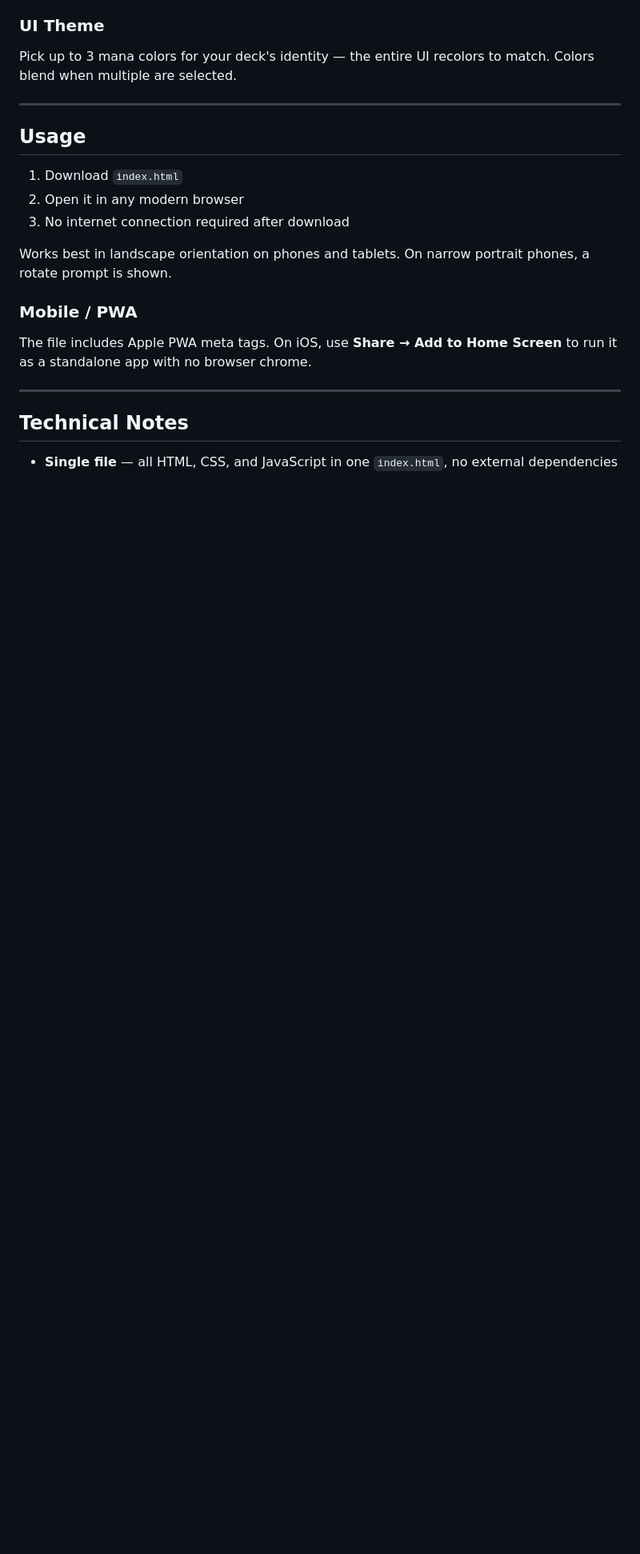
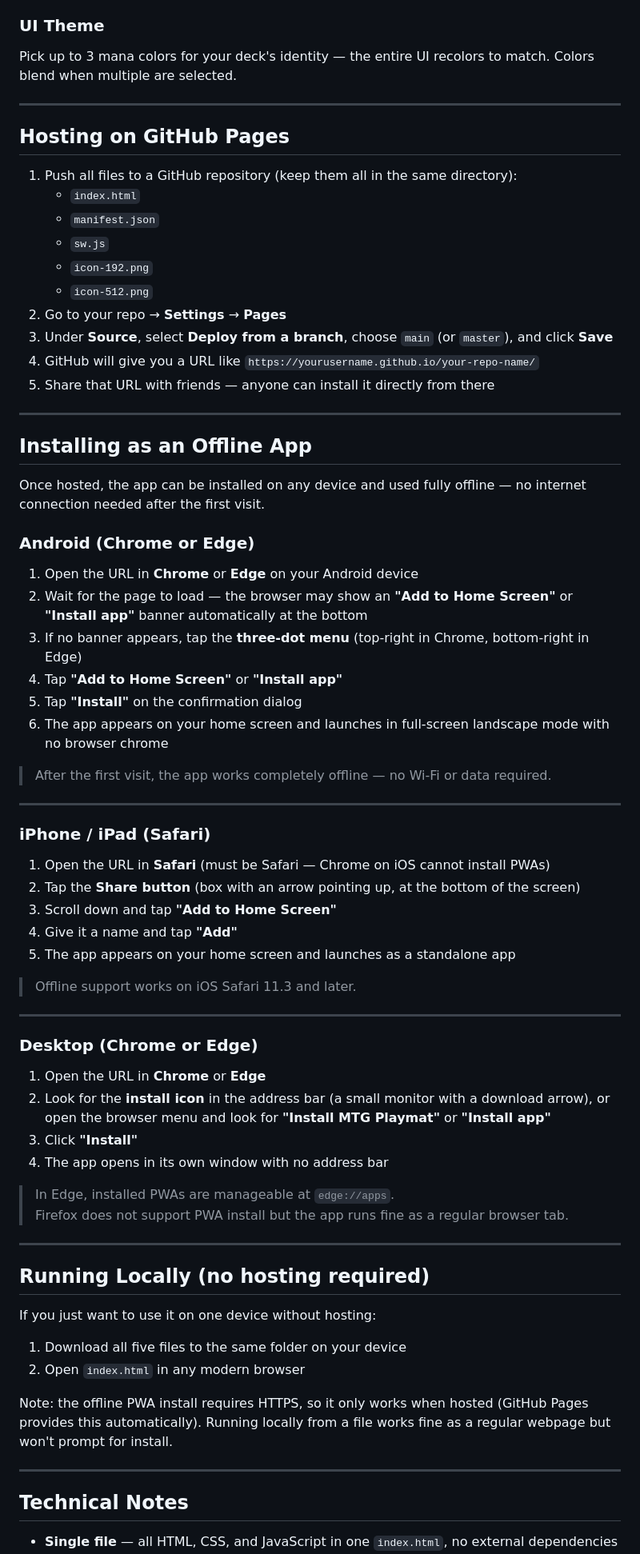
Before and after one commit to imcg1122/MTG_Tracker, a Markdown page: README.md, the part around one of its changes. Shown at 80% size. Rendered like a GitHub page; blank space fills up the shorter version.

```diff
--- a/README.md
+++ b/README.md
@@ -83,16 +83,70 @@ Pick up to 3 mana colors for your deck's identity — the entire UI recolors to
 
 ---
 
-## Usage
+## Hosting on GitHub Pages
 
-1. Download `index.html`
-2. Open it in any modern browser
-3. No internet connection required after download
+1. Push all files to a GitHub repository (keep them all in the same directory):
+   - `index.html`
+   - `manifest.json`
+   - `sw.js`
+   - `icon-192.png`
+   - `icon-512.png`
+2. Go to your repo → **Settings** → **Pages**
+3. Under **Source**, select **Deploy from a branch**, choose `main` (or `master`), and click **Save**
+4. GitHub will give you a URL like `https://yourusername.github.io/your-repo-name/`
+5. Share that URL with friends — anyone can install it directly from there
 
-Works best in landscape orientation on phones and tablets. On narrow portrait phones, a rotate prompt is shown.
+---
 
-### Mobile / PWA
-The file includes Apple PWA meta tags. On iOS, use **Share → Add to Home Screen** to run it as a standalone app with no browser chrome.
+## Installing as an Offline App
+
+Once hosted, the app can be installed on any device and used fully offline — no internet connection needed after the first visit.
+
+### Android (Chrome or Edge)
+
+1. Open the URL in **Chrome** or **Edge** on your Android device
+2. Wait for the page to load — the browser may show an **"Add to Home Screen"** or **"Install app"** banner automatically at the bottom
+3. If no banner appears, tap the **three-dot menu** (top-right in Chrome, bottom-right in Edge)
+4. Tap **"Add to Home Screen"** or **"Install app"**
+5. Tap **"Install"** on the confirmation dialog
+6. The app appears on your home screen and launches in full-screen landscape mode with no browser chrome
+
+> After the first visit, the app works completely offline — no Wi-Fi or data required.
+
+---
+
+### iPhone / iPad (Safari)
+
+1. Open the URL in **Safari** (must be Safari — Chrome on iOS cannot install PWAs)
+2. Tap the **Share button** (box with an arrow pointing up, at the bottom of the screen)
+3. Scroll down and tap **"Add to Home Screen"**
+4. Give it a name and tap **"Add"**
+5. The app appears on your home screen and launches as a standalone app
+
+> Offline support works on iOS Safari 11.3 and later.
+
+---
+
+### Desktop (Chrome or Edge)
+
+1. Open the URL in **Chrome** or **Edge**
+2. Look for the **install icon** in the address bar (a small monitor with a download arrow), or open the browser menu and look for **"Install MTG Playmat"** or **"Install app"**
+3. Click **"Install"**
+4. The app opens in its own window with no address bar
+
+> In Edge, installed PWAs are manageable at `edge://apps`.
+> Firefox does not support PWA install but the app runs fine as a regular browser tab.
+
+---
+
+## Running Locally (no hosting required)
+
+If you just want to use it on one device without hosting:
+
+1. Download all five files to the same folder on your device
+2. Open `index.html` in any modern browser
+
+Note: the offline PWA install requires HTTPS, so it only works when hosted (GitHub Pages provides this automatically). Running locally from a file works fine as a regular webpage but won't prompt for install.
 
 ---
 
```
Also changed, not shown: other parts of README.md (+5 -4 lines).
